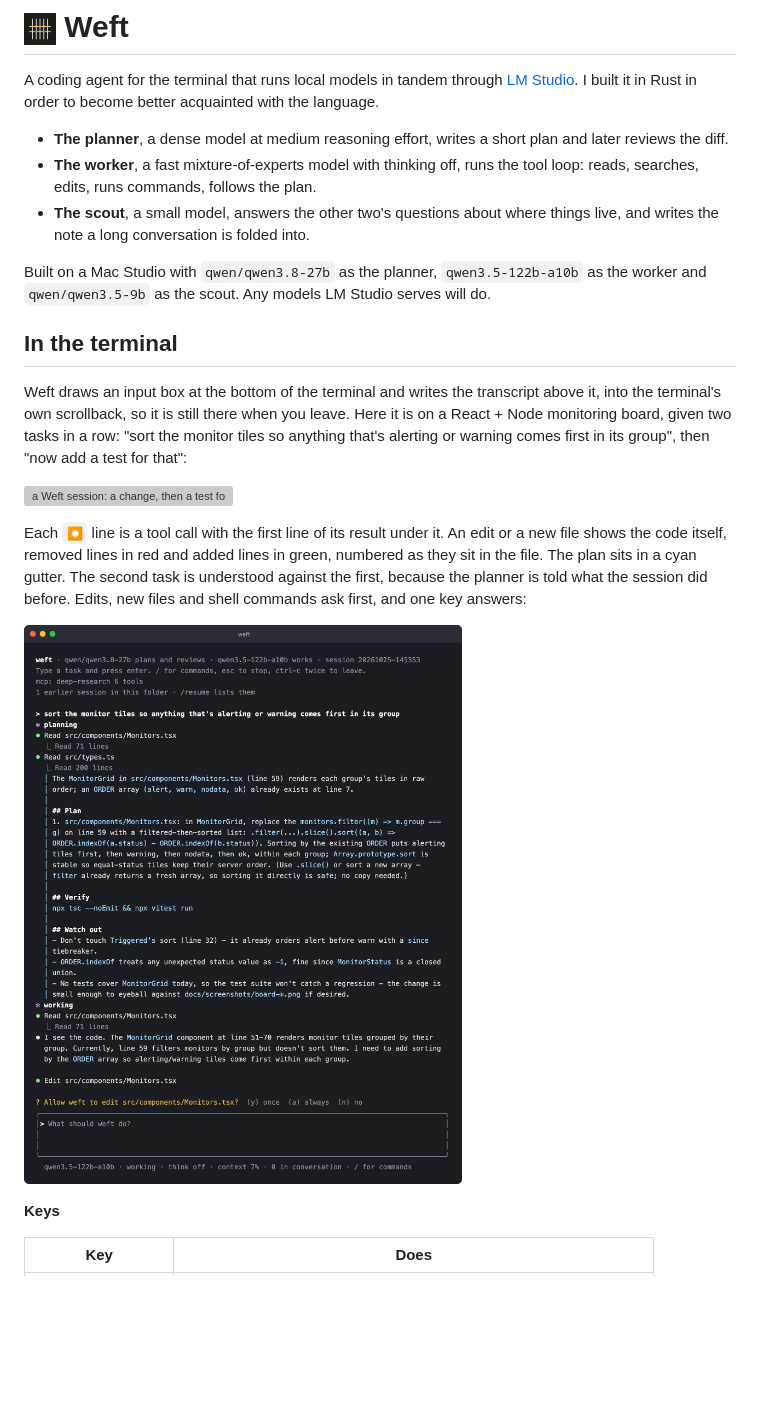
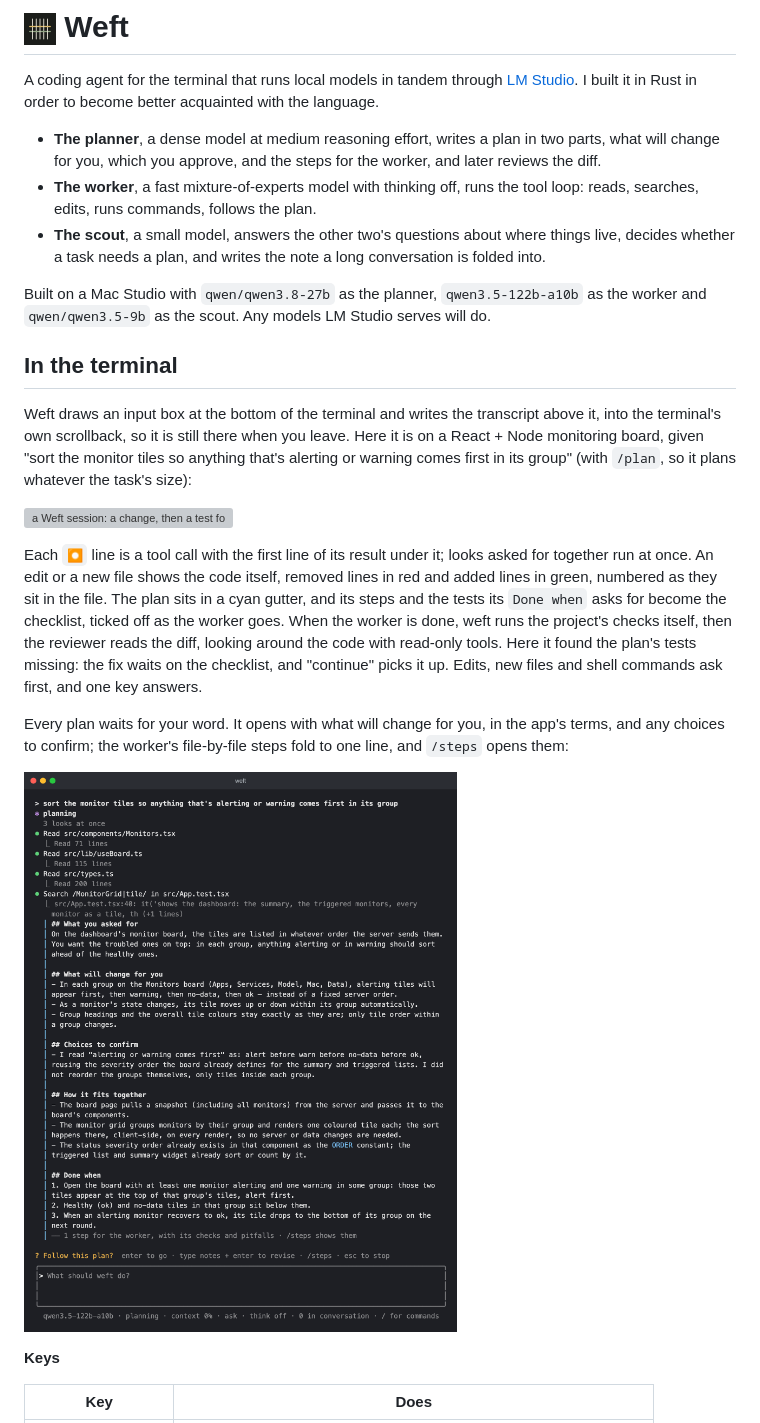
Before and after one commit to akuttruff/weft, a Markdown page: README.md, the part around the change. GitHub-like rendering; pictures changed too: docs/approval.png; blank space fills up the shorter version; grey boxes are pictures that could not be loaded.

Commit message:
docs: README shows the two-part plan; a script makes the screenshots

```diff
--- a/README.md
+++ b/README.md
@@ -4,12 +4,14 @@ A coding agent for the terminal that runs local models in tandem through
 [LM Studio](https://lmstudio.ai). I built it in Rust in order to become better
 acquainted with the language.
 
-- **The planner**, a dense model at medium reasoning effort, writes a short
-  plan and later reviews the diff.
+- **The planner**, a dense model at medium reasoning effort, writes a plan
+  in two parts, what will change for you, which you approve, and the steps
+  for the worker, and later reviews the diff.
 - **The worker**, a fast mixture-of-experts model with thinking off, runs the
   tool loop: reads, searches, edits, runs commands, follows the plan.
 - **The scout**, a small model, answers the other two's questions about where
-  things live, and writes the note a long conversation is folded into.
+  things live, decides whether a task needs a plan, and writes the note a long
+  conversation is folded into.
 
 Built on a Mac Studio with `qwen/qwen3.8-27b` as the planner,
 `qwen3.5-122b-a10b` as the worker and `qwen/qwen3.5-9b` as the scout. Any
@@ -19,20 +21,28 @@ models LM Studio serves will do.
 
 Weft draws an input box at the bottom of the terminal and writes the
 transcript above it, into the terminal's own scrollback, so it is still there
-when you leave. Here it is on a React + Node monitoring board, given two
-tasks in a row: "sort the monitor tiles so anything that's alerting or warning
-comes first in its group", then "now add a test for that":
+when you leave. Here it is on a React + Node monitoring board, given "sort the
+monitor tiles so anything that's alerting or warning comes first in its
+group" (with `/plan`, so it plans whatever the task's size):
 
 ![a Weft session: a change, then a test for it](docs/weft.png)
 
-Each `⏺` line is a tool call with the first line of its result under it. An
-edit or a new file shows the code itself, removed lines in red and added lines
-in green, numbered as they sit in the file. The plan sits in a cyan gutter.
-The second task is understood against the first, because the planner is told
-what the session did before. Edits, new files and shell commands ask first,
-and one key answers:
+Each `⏺` line is a tool call with the first line of its result under it;
+looks asked for together run at once. An edit or a new file shows the code
+itself, removed lines in red and added lines in green, numbered as they sit
+in the file. The plan sits in a cyan gutter, and its steps and the tests its
+`Done when` asks for become the checklist, ticked off as the worker goes.
+When the worker is done, weft runs the project's checks itself, then the
+reviewer reads the diff, looking around the code with read-only tools. Here
+it found the plan's tests missing: the fix waits on the checklist, and
+"continue" picks it up. Edits, new files and shell commands ask first, and
+one key answers.
 
-![Weft asking before an edit](docs/approval.png)
+Every plan waits for your word. It opens with what will change for you, in
+the app's terms, and any choices to confirm; the worker's file-by-file steps
+fold to one line, and `/steps` opens them:
+
+![Weft waiting on a plan](docs/approval.png)
 
 **Keys**
 
```
Also changed, not shown: 2 other files.
